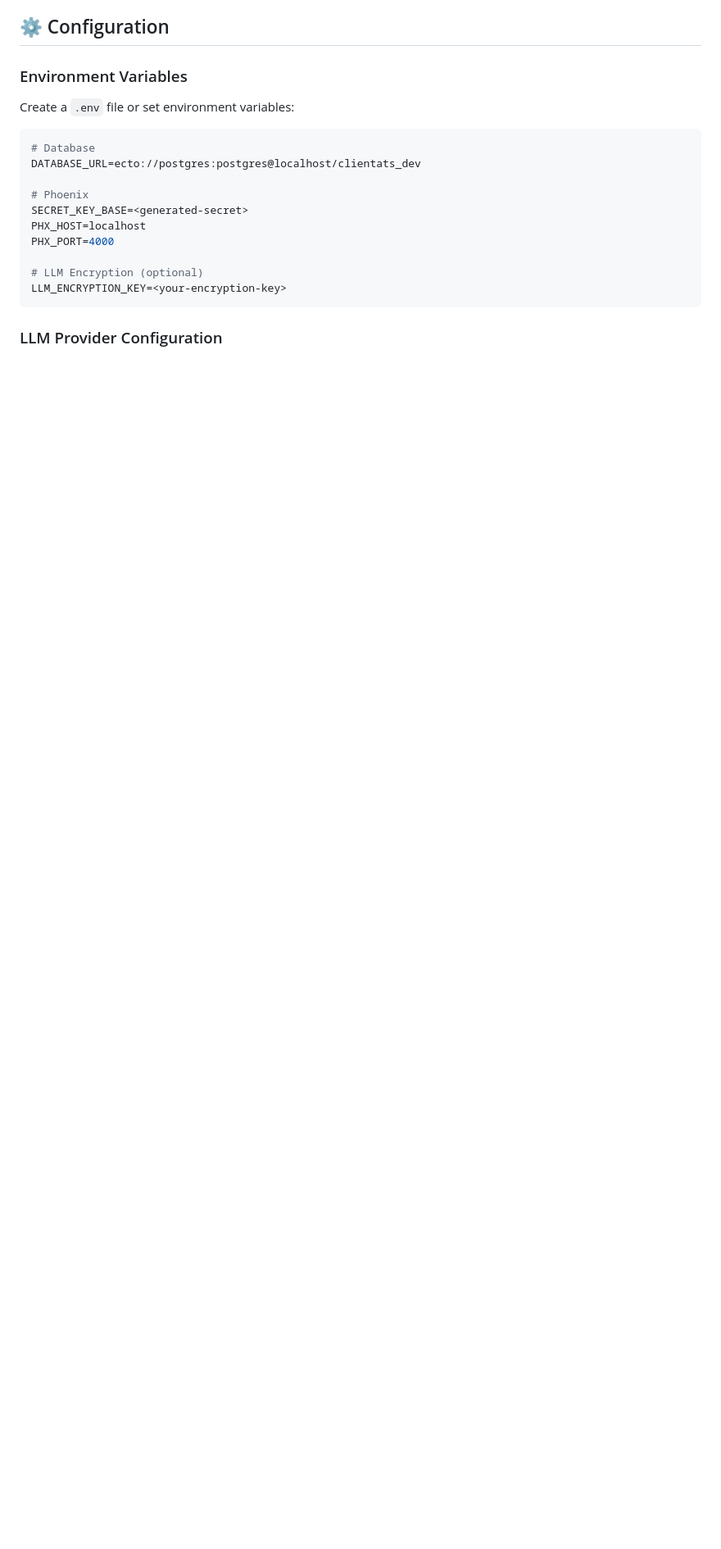
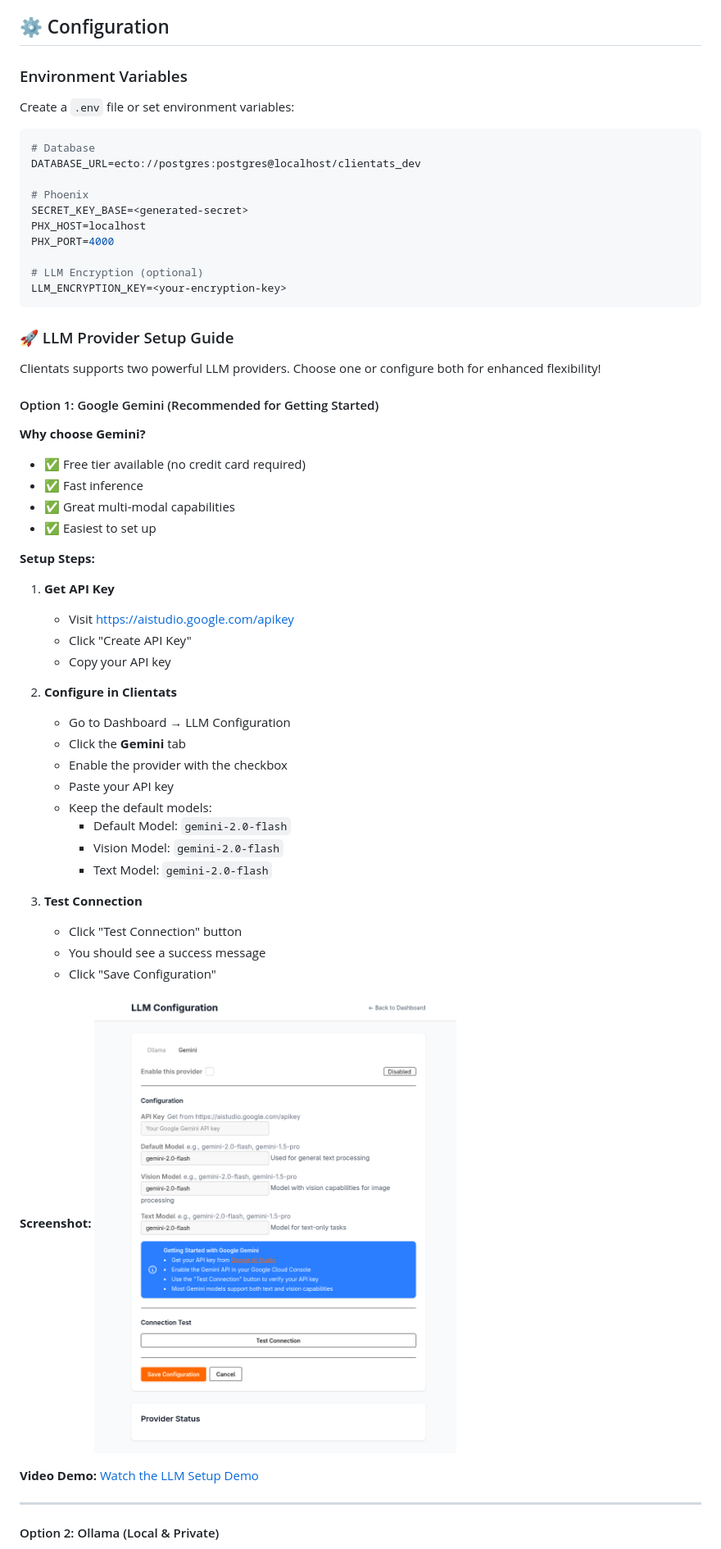
Before and after one commit to clients-ats/clientats, a Markdown page: README.md, the part around one of its changes. Shown at 82% size. GitHub-like rendering; pictures changed too: docs/screenshots/gemini-setup.png (added); blank space fills up the shorter version.

````diff
--- a/README.md
+++ b/README.md
@@ -125,4 +121,47 @@ PHX_PORT=4000
 LLM_ENCRYPTION_KEY=<your-encryption-key>
 ```
 
-### LLM Provider Configuration
+### 🚀 LLM Provider Setup Guide
+
+Clientats supports two powerful LLM providers. Choose one or configure both for enhanced flexibility!
+
+#### Option 1: Google Gemini (Recommended for Getting Started)
+
+**Why choose Gemini?**
+- ✅ Free tier available (no credit card required)
+- ✅ Fast inference
+- ✅ Great multi-modal capabilities
+- ✅ Easiest to set up
+
+**Setup Steps:**
+
+1. **Get API Key**
+   - Visit https://aistudio.google.com/apikey
+   - Click "Create API Key"
+   - Copy your API key
+
+2. **Configure in Clientats**
+   - Go to Dashboard → LLM Configuration
+   - Click the **Gemini** tab
+   - Enable the provider with the checkbox
+   - Paste your API key
+   - Keep the default models:
+     - Default Model: `gemini-2.0-flash`
+     - Vision Model: `gemini-2.0-flash`
+     - Text Model: `gemini-2.0-flash`
+
+3. **Test Connection**
+   - Click "Test Connection" button
+   - You should see a success message
+   - Click "Save Configuration"
+
+**Screenshot:**
+![Gemini Setup](docs/screenshots/gemini-setup.png)
+
+**Video Demo:**
+[Watch the LLM Setup Demo](docs/llm-setup-demo.mp4)
+
+---
+
+#### Option 2: Ollama (Local & Private)
+
````
Also changed, not shown: other parts of README.md (+77 -39 lines), docs/screenshots/ollama-setup.png (added), 1 other file.
